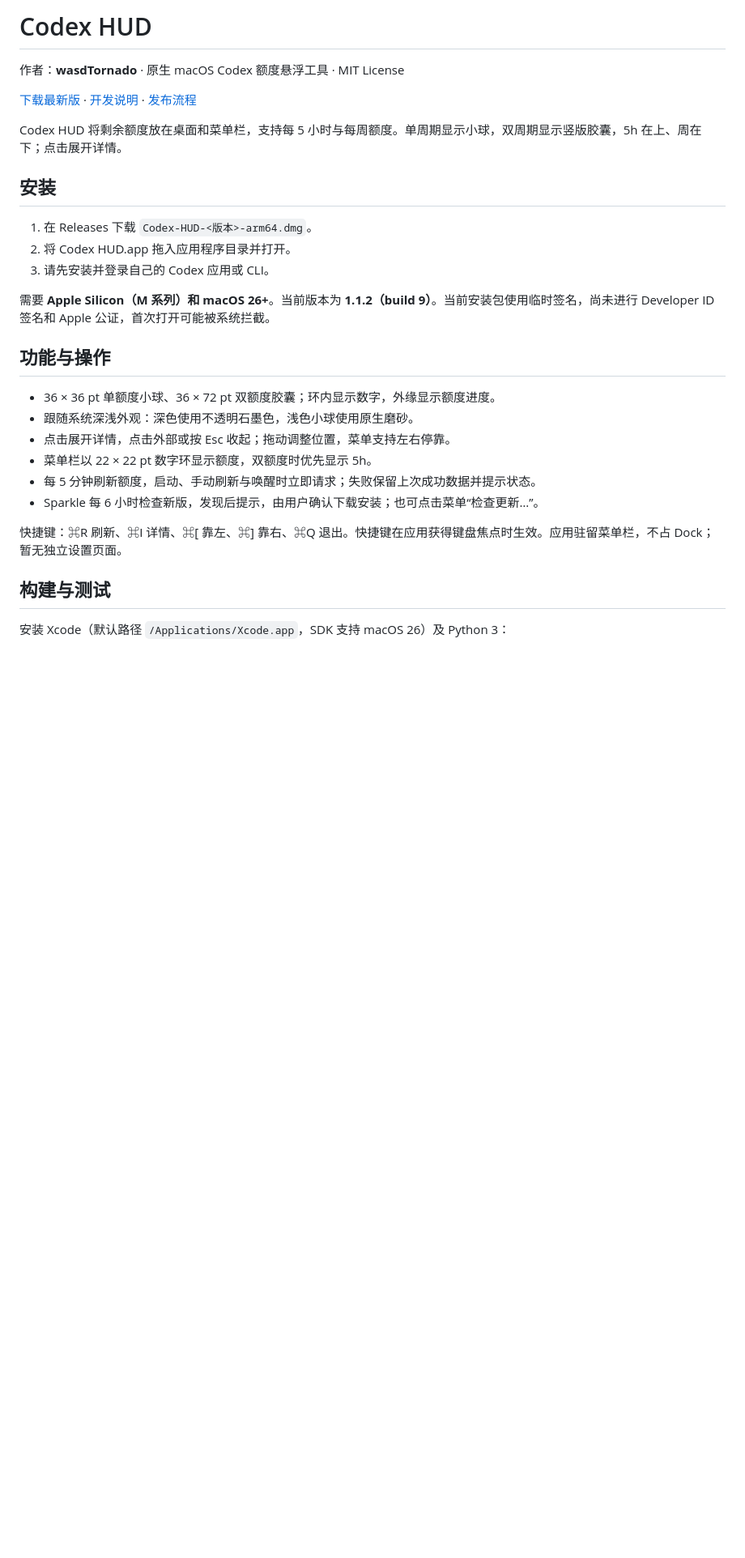
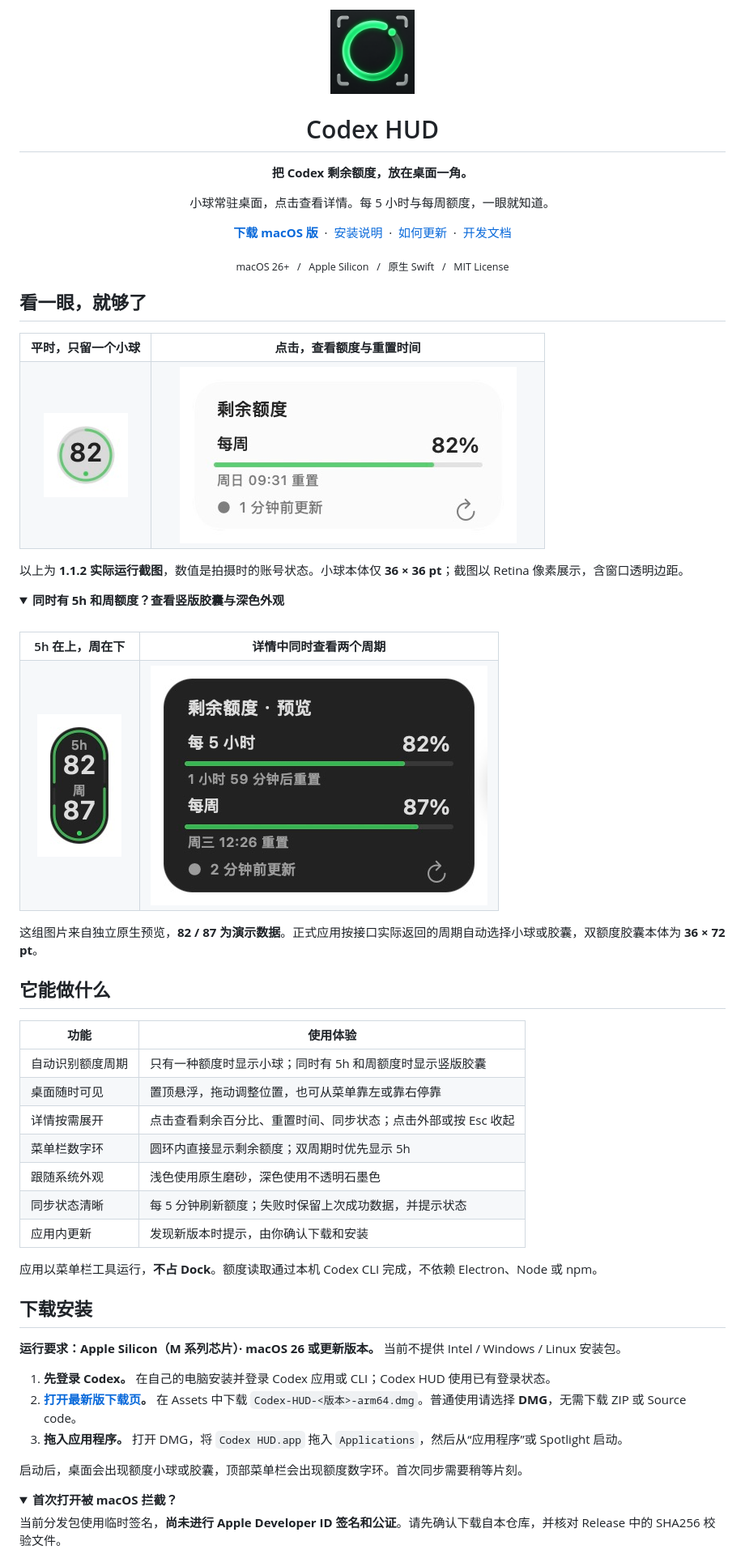
Before and after one commit to WasdTornado/codex-hud, a Markdown page: README.md, the part around the change printed below. Shown: that part at 81% size. Drawn GitHub-style; pictures changed too: docs/images/dual-capsule-demo.png (added), docs/images/dual-details-demo.png (added), docs/images/weekly-details.png (added); folded sections open; blank space fills up the shorter version.

Commit message:
完善 README：加入应用图标、实拍截图与安装更新指南

```diff
--- a/README.md
+++ b/README.md
@@ -1,30 +1,86 @@
-# Codex HUD
+<p align="center">
+  <img src="Assets/HUDIcon.icon/Assets/Artwork.png" width="104" height="104" alt="Codex HUD 应用图标">
+</p>
 
-作者：**wasdTornado** · 原生 macOS Codex 额度悬浮工具 · MIT License
+<h1 align="center">Codex HUD</h1>
 
-[下载最新版](https://github.com/WasdTornado/codex-hud-releases/releases/latest) · [开发说明](docs/DEVELOPMENT.md) · [发布流程](docs/RELEASING.md)
+<p align="center"><strong>把 Codex 剩余额度，放在桌面一角。</strong></p>
 
-Codex HUD 将剩余额度放在桌面和菜单栏，支持每 5 小时与每周额度。单周期显示小球，双周期显示竖版胶囊，5h 在上、周在下；点击展开详情。
+<p align="center">小球常驻桌面，点击查看详情。每 5 小时与每周额度，一眼就知道。</p>
 
-## 安装
+<p align="center">
+  <a href="https://github.com/WasdTornado/codex-hud-releases/releases/latest"><strong>下载 macOS 版</strong></a>
+  &nbsp;·&nbsp;
+  <a href="#下载安装">安装说明</a>
+  &nbsp;·&nbsp;
+  <a href="#应用更新">如何更新</a>
+  &nbsp;·&nbsp;
+  <a href="docs/DEVELOPMENT.md">开发文档</a>
+</p>
 
-1. 在 Releases 下载 `Codex-HUD-<版本>-arm64.dmg`。
-2. 将 Codex HUD.app 拖入应用程序目录并打开。
-3. 请先安装并登录自己的 Codex 应用或 CLI。
+<p align="center"><sub>macOS 26+ &nbsp; / &nbsp; Apple Silicon &nbsp; / &nbsp; 原生 Swift &nbsp; / &nbsp; MIT License</sub></p>
 
-需要 **Apple Silicon（M 系列）和 macOS 26+**。当前版本为 **1.1.2（build 9）**。当前安装包使用临时签名，尚未进行 Developer ID 签名和 Apple 公证，首次打开可能被系统拦截。
+## 看一眼，就够了
 
-## 功能与操作
+<table>
+  <tr>
+    <th align="center" width="25%">平时，只留一个小球</th>
+    <th align="center" width="75%">点击，查看额度与重置时间</th>
+  </tr>
+  <tr>
+    <td align="center"><img src="docs/images/weekly-orb.png" width="104" alt="实际运行的额度小球，环内显示剩余额度 82"></td>
+    <td align="center"><img src="docs/images/weekly-details.png" width="416" alt="点击后展开每周剩余额度、重置时间和最近更新时间"></td>
+  </tr>
+</table>
 
-- 36 × 36 pt 单额度小球、36 × 72 pt 双额度胶囊；环内显示数字，外缘显示额度进度。
-- 跟随系统深浅外观：深色使用不透明石墨色，浅色小球使用原生磨砂。
-- 点击展开详情，点击外部或按 Esc 收起；拖动调整位置，菜单支持左右停靠。
-- 菜单栏以 22 × 22 pt 数字环显示额度，双额度时优先显示 5h。
-- 每 5 分钟刷新额度，启动、手动刷新与唤醒时立即请求；失败保留上次成功数据并提示状态。
-- Sparkle 每 6 小时检查新版，发现后提示，由用户确认下载安装；也可点击菜单“检查更新…”。
+以上为 **1.1.2 实际运行截图**，数值是拍摄时的账号状态。小球本体仅 **36 × 36 pt**；截图以 Retina 像素展示，含窗口透明边距。
 
-快捷键：⌘R 刷新、⌘I 详情、⌘[ 靠左、⌘] 靠右、⌘Q 退出。快捷键在应用获得键盘焦点时生效。应用驻留菜单栏，不占 Dock；暂无独立设置页面。
+<details>
+<summary><strong>同时有 5h 和周额度？查看竖版胶囊与深色外观</strong></summary>
 
-## 构建与测试
+<br>
 
-安装 Xcode（默认路径 `/Applications/Xcode.app`，SDK 支持 macOS 26）及 Python 3：
+<table>
+  <tr>
+    <th align="center" width="25%">5h 在上，周在下</th>
+    <th align="center" width="75%">详情中同时查看两个周期</th>
+  </tr>
+  <tr>
+    <td align="center"><img src="docs/images/dual-capsule-demo.png" width="104" alt="深色双额度竖版胶囊，上方 5h、下方周，各有独立外缘进度"></td>
+    <td align="center"><img src="docs/images/dual-details-demo.png" width="416" alt="深色双额度详情，显示两个周期的剩余量和重置时间"></td>
+  </tr>
+</table>
+
+这组图片来自独立原生预览，**82 / 87 为演示数据**。正式应用按接口实际返回的周期自动选择小球或胶囊，双额度胶囊本体为 **36 × 72 pt**。
+
+</details>
+
+## 它能做什么
+
+| 功能 | 使用体验 |
+| --- | --- |
+| 自动识别额度周期 | 只有一种额度时显示小球；同时有 5h 和周额度时显示竖版胶囊 |
+| 桌面随时可见 | 置顶悬浮，拖动调整位置，也可从菜单靠左或靠右停靠 |
+| 详情按需展开 | 点击查看剩余百分比、重置时间、同步状态；点击外部或按 Esc 收起 |
+| 菜单栏数字环 | 圆环内直接显示剩余额度；双周期时优先显示 5h |
+| 跟随系统外观 | 浅色使用原生磨砂，深色使用不透明石墨色 |
+| 同步状态清晰 | 每 5 分钟刷新额度；失败时保留上次成功数据，并提示状态 |
+| 应用内更新 | 发现新版本时提示，由你确认下载和安装 |
+
+应用以菜单栏工具运行，**不占 Dock**。额度读取通过本机 Codex CLI 完成，不依赖 Electron、Node 或 npm。
+
+## 下载安装
+
+**运行要求：Apple Silicon（M 系列芯片）· macOS 26 或更新版本。** 当前不提供 Intel / Windows / Linux 安装包。
+
+1. **先登录 Codex。** 在自己的电脑安装并登录 Codex 应用或 CLI；Codex HUD 使用已有登录状态。
+2. **[打开最新版下载页](https://github.com/WasdTornado/codex-hud-releases/releases/latest)。** 在 Assets 中下载 `Codex-HUD-<版本>-arm64.dmg`。普通使用请选择 **DMG**，无需下载 ZIP 或 Source code。
+3. **拖入应用程序。** 打开 DMG，将 `Codex HUD.app` 拖入 `Applications`，然后从“应用程序”或 Spotlight 启动。
+
+启动后，桌面会出现额度小球或胶囊，顶部菜单栏会出现额度数字环。首次同步需要稍等片刻。
+
+<details>
+<summary><strong>首次打开被 macOS 拦截？</strong></summary>
+
+当前分发包使用临时签名，**尚未进行 Apple Developer ID 签名和公证**。请先确认下载自本仓库，并核对 Release 中的 SHA256 校验文件。
+
```
Also changed, not shown: other parts of README.md (+49 -21 lines), 1 other file.
